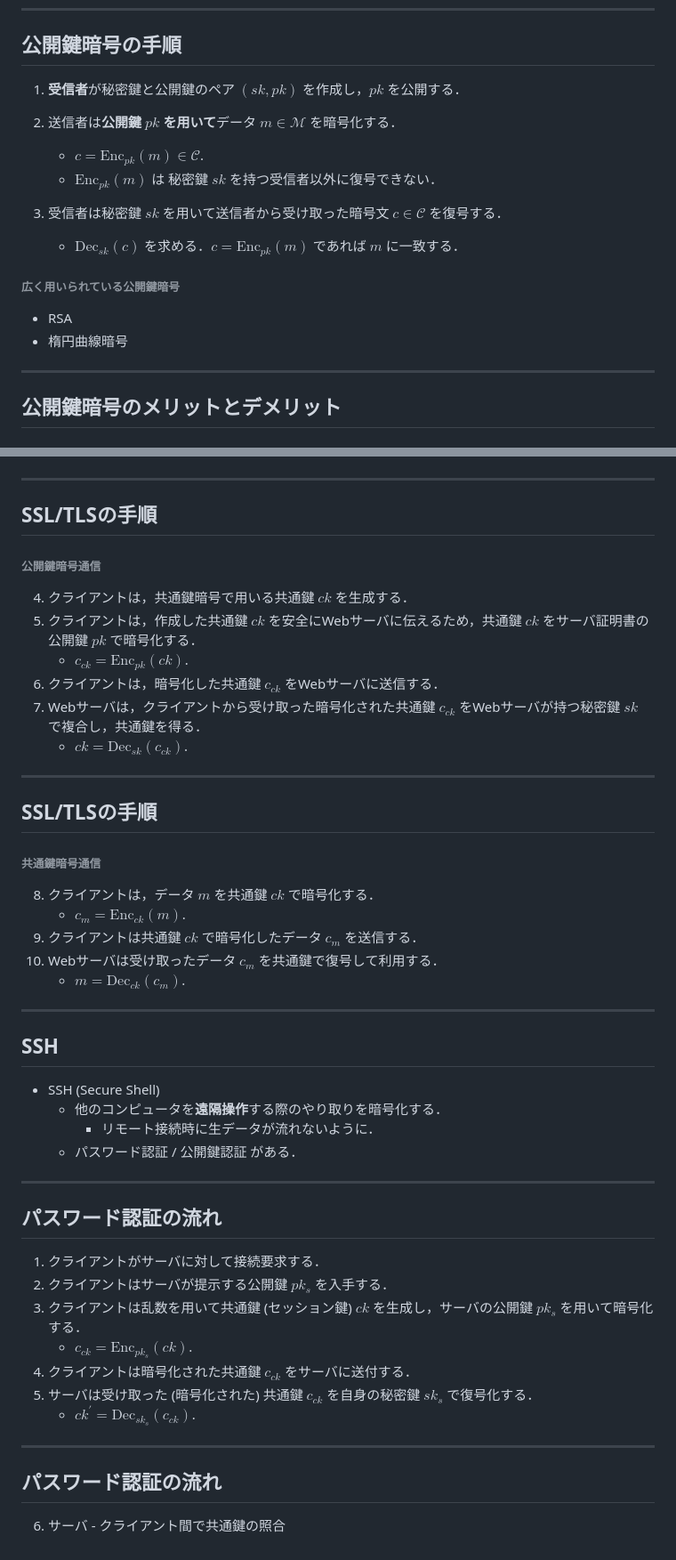
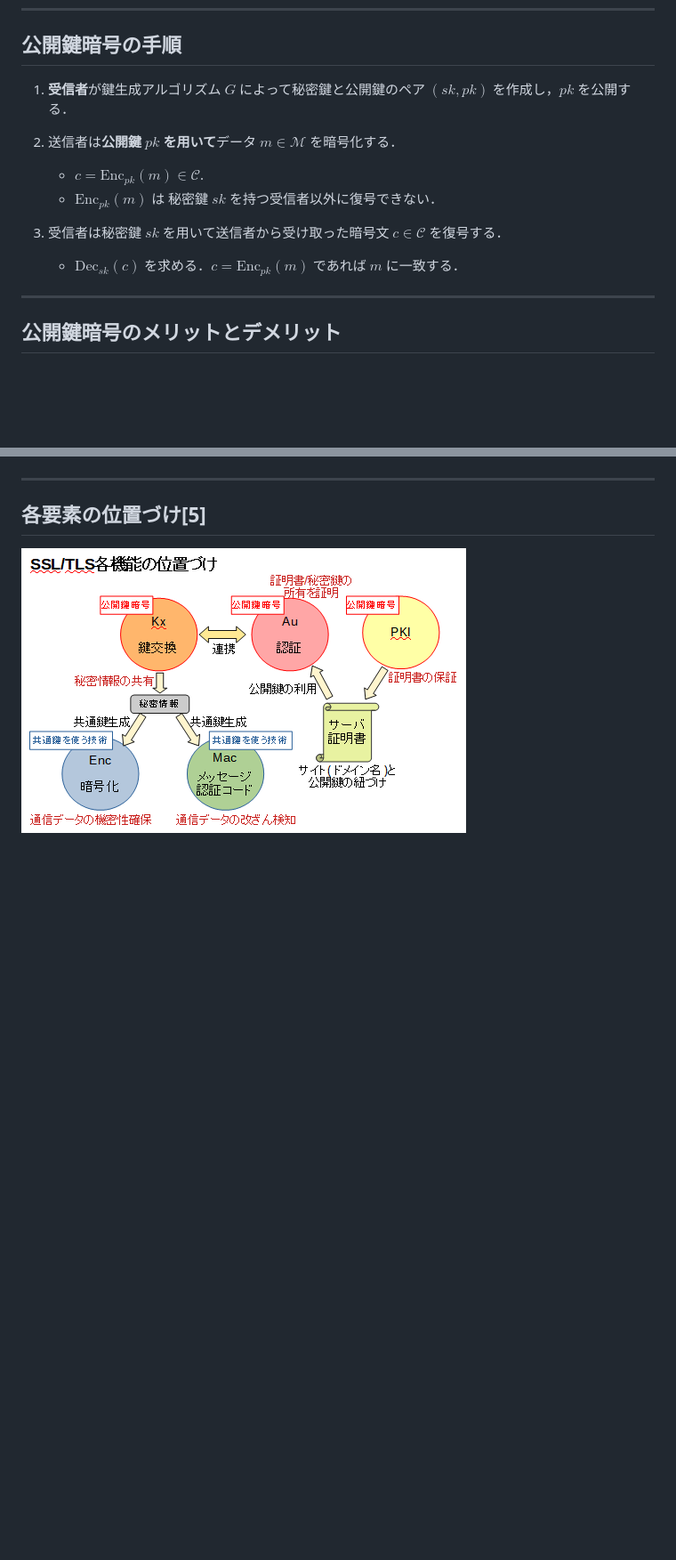
Before and after one commit to tcbn-ai/TIL, a Markdown page: Study_security/crypto.md, 2 parts joined by grey strips. Shown: that part at 89% size. Drawn GitHub-style; pictures changed too: Study_security/fig/crypto/ssl.png (added); blank space fills up the shorter version.

```diff
--- a/Study_security/crypto.md
+++ b/Study_security/crypto.md
@@ -74,7 +74,7 @@ $$\forall e \in \mathcal{K}, \forall m \in \mathcal{M}, \exists d \in \mathcal{K
 
 ---
 ## 公開鍵暗号の手順
-1. **受信者**が秘密鍵と公開鍵のペア $(sk, pk)$ を作成し，$pk$ を公開する．
+1. **受信者**が鍵生成アルゴリズム $G$ によって秘密鍵と公開鍵のペア $(sk, pk)$ を作成し，$pk$ を公開する．
 
 1. 送信者は**公開鍵** $pk$ **を用いて**データ $m \in \mathcal{M}$ を暗号化する．
     - $c = \mathrm{Enc}_{pk}(m) \in \mathcal{C}$.
@@ -83,9 +83,6 @@ $$\forall e \in \mathcal{K}, \forall m \in \mathcal{M}, \exists d \in \mathcal{K
 1. 受信者は秘密鍵 $sk$ を用いて送信者から受け取った暗号文 $c \in \mathcal{C}$ を復号する．
     - $\mathrm{Dec}_{sk}(c)$ を求める．$c = \mathrm{Enc}_{pk}(m)$ であれば $m$ に一致する．
 
-###### 広く用いられている公開鍵暗号
-- RSA
-- 楕円曲線暗号
 
 ---
 ## 公開鍵暗号のメリットとデメリット
@@ -178,40 +217,4 @@ $$\forall e \in \mathcal{K}, \forall m \in \mathcal{M}, \exists d \in \mathcal{K
 
 ---
-## SSL/TLSの手順
-###### 公開鍵暗号通信
-4. クライアントは，共通鍵暗号で用いる共通鍵 $ck$ を生成する．
-5. クライアントは，作成した共通鍵 $ck$ を安全にWebサーバに伝えるため，共通鍵 $ck$ をサーバ証明書の公開鍵 $pk$ で暗号化する．
-    - $c_{ck} = \mathrm{Enc}_{pk}(ck)$.
-6. クライアントは，暗号化した共通鍵 $c_{ck}$ をWebサーバに送信する．
-7. Webサーバは，クライアントから受け取った暗号化された共通鍵 $c_{ck}$ をWebサーバが持つ秘密鍵 $sk$ で複合し，共通鍵を得る．
-    - $ck = \mathrm{Dec}_{sk}(c_{ck})$.
-
----
-## SSL/TLSの手順
-###### 共通鍵暗号通信
-8. クライアントは，データ $m$ を共通鍵 $ck$ で暗号化する．
-    - $c_m = \mathrm{Enc}_{ck}(m)$.
-9. クライアントは共通鍵 $ck$ で暗号化したデータ $c_m$ を送信する．
-10. Webサーバは受け取ったデータ $c_m$ を共通鍵で復号して利用する．
-    - $m = \mathrm{Dec}_{ck}(c_m)$.
-
----
-## SSH
-- SSH (Secure Shell)
-    - 他のコンピュータを**遠隔操作**する際のやり取りを暗号化する．
-        - リモート接続時に生データが流れないように．
-    - パスワード認証 / 公開鍵認証 がある．
-
----
-## パスワード認証の流れ
-1. クライアントがサーバに対して接続要求する．
-2. クライアントはサーバが提示する公開鍵 $pk_s$ を入手する．
-3. クライアントは乱数を用いて共通鍵 (セッション鍵) $ck$ を生成し，サーバの公開鍵 $pk_s$ を用いて暗号化する．
-    - $c_{ck} = \mathrm{Enc}_{pk_s}(ck)$.
-4. クライアントは暗号化された共通鍵 $c_{ck}$ をサーバに送付する．
-5. サーバは受け取った (暗号化された) 共通鍵 $c_{ck}$ を自身の秘密鍵 $sk_s$ で復号化する．
-    - $ck^{\prime} = \mathrm{Dec}_{sk_s}(c_{ck})$.
-
----
-## パスワード認証の流れ
-6. サーバ - クライアント間で共通鍵の照合
+## 各要素の位置づけ[5]
+![center](./fig/crypto/ssl.png)
```
Also changed, not shown: other parts of Study_security/crypto.md (+78 -36 lines), Study_security/fig/crypto/crypto_3.jpg (deleted), Study_security/fig/crypto/crypto_4.jpg (deleted), Study_security/fig/crypto/ssh.png (deleted).
